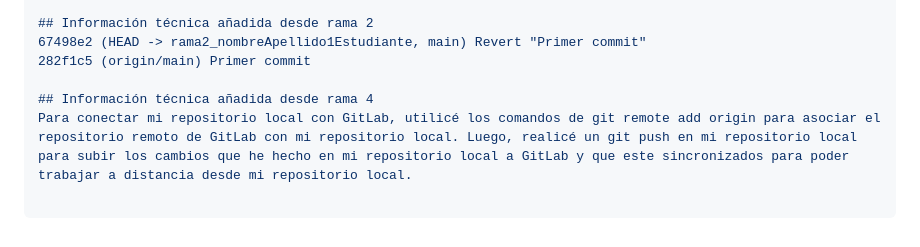
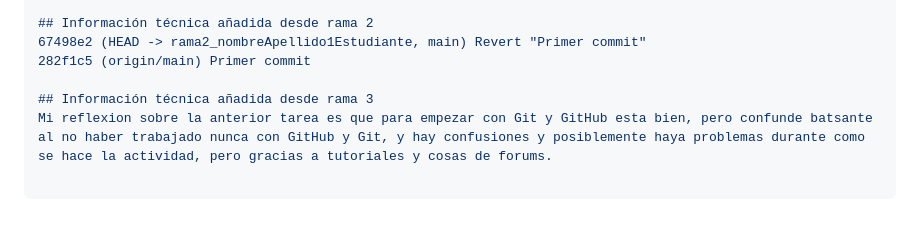
Before and after one commit to Patatuela1/SDAW_1722339, a Markdown page: README.md, the part around the change. Drawn GitHub-style.

Commit message:
Mi reflexion sobre la actividad anterior

```diff
--- a/README.md
+++ b/README.md
@@ -100,5 +100,5 @@ utilizados durante la práctica:
 67498e2 (HEAD -> rama2_nombreApellido1Estudiante, main) Revert "Primer commit"
 282f1c5 (origin/main) Primer commit
 
-## Información técnica añadida desde rama 4
-Para conectar mi repositorio local con GitLab, utilicé los comandos de git remote add origin para asociar el repositorio remoto de GitLab con mi repositorio local. Luego, realicé un git push en mi repositorio local para subir los cambios que he hecho en mi repositorio local a GitLab y que este sincronizados para poder trabajar a distancia desde mi repositorio local.
+## Información técnica añadida desde rama 3
+Mi reflexion sobre la anterior tarea es que para empezar con Git y GitHub esta bien, pero confunde batsante al no haber trabajado nunca con GitHub y Git, y hay confusiones y posiblemente haya problemas durante como se hace la actividad, pero gracias a tutoriales y cosas de forums.
```
